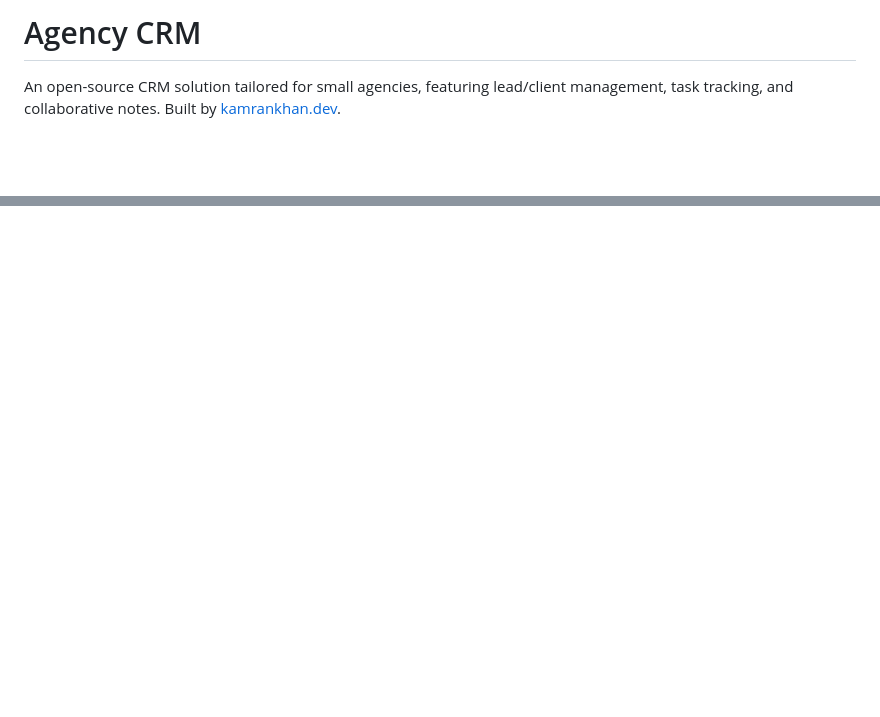
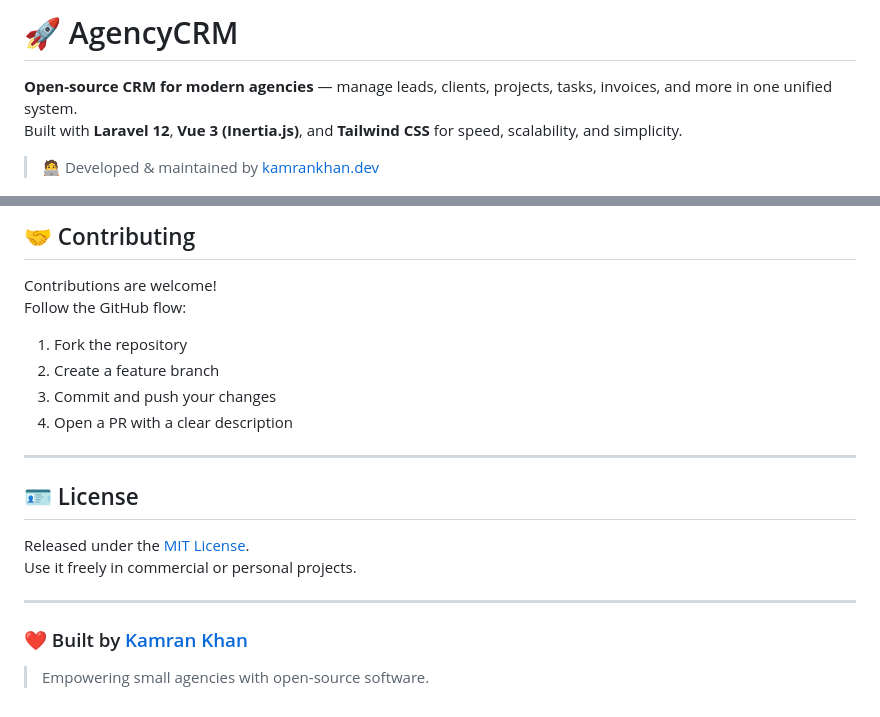
Before and after one commit to kamrankhan001/CRM-for-smalll-agency, a Markdown page: README.md, 2 parts joined by grey strips. Drawn GitHub-style; blank space fills up the shorter version.

```diff
--- a/README.md
+++ b/README.md
@@ -1,6 +1,9 @@
-# Agency CRM
+# 🚀 AgencyCRM
 
-An open-source CRM solution tailored for small agencies, featuring lead/client management, task tracking, and collaborative notes. Built by [kamrankhan.dev](https://kamrankhan.dev).
+**Open-source CRM for modern agencies** — manage leads, clients, projects, tasks, invoices, and more in one unified system.
+Built with **Laravel 12**, **Vue 3 (Inertia.js)**, and **Tailwind CSS** for speed, scalability, and simplicity.
+
+> 🧑‍💻 Developed & maintained by [kamrankhan.dev](https://kamrankhan.dev)
 
 ![Project Banner](public/screenshot.png)
 
@@ -134,0 +157,20 @@ PRs welcome! Follow standard GitHub flow:
+## 🤝 Contributing
+
+Contributions are welcome!
+Follow the GitHub flow:
+1. Fork the repository
+2. Create a feature branch
+3. Commit and push your changes
+4. Open a PR with a clear description
+
+---
+
+## 🪪 License
+
+Released under the [MIT License](https://opensource.org/licenses/MIT).
+Use it freely in commercial or personal projects.
+
+---
+
+### ❤️ Built by [Kamran Khan](https://kamrankhan.dev)
+> Empowering small agencies with open-source software.
```
Also changed, not shown: other parts of README.md (+98 -79 lines).
